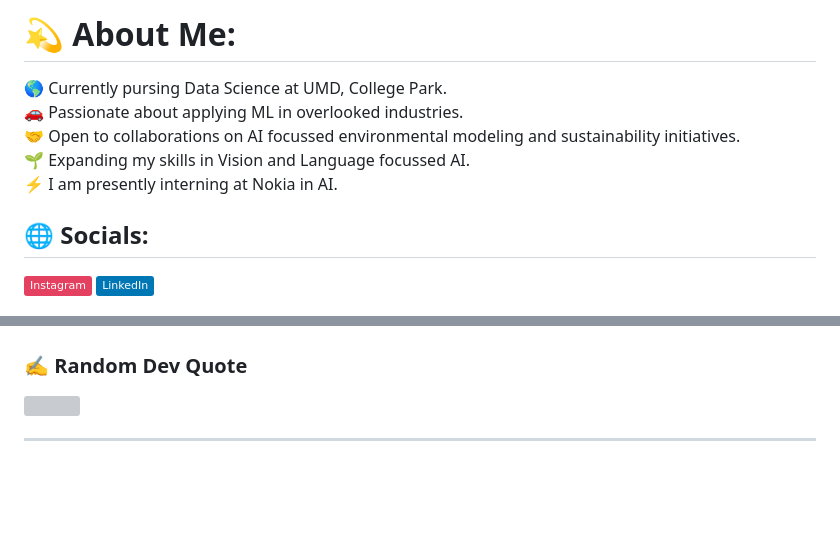
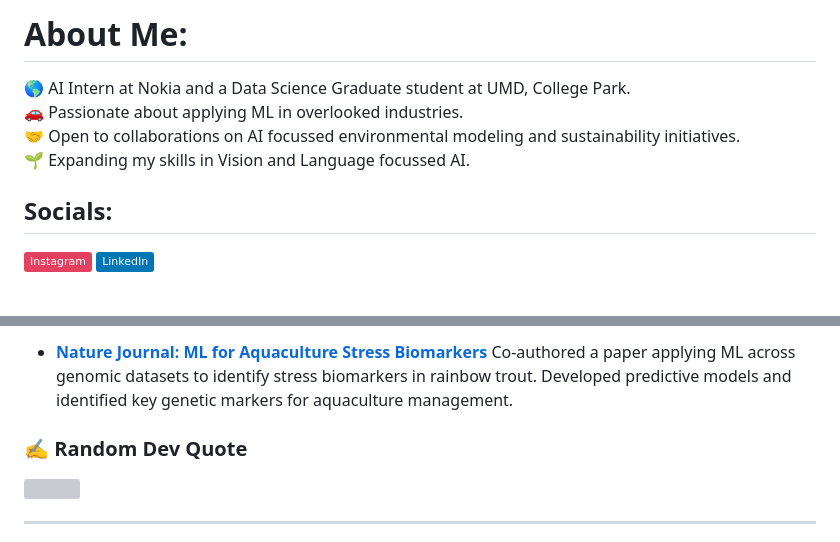
Before and after one commit to AsutoshDalei/AsutoshDalei, a Markdown page: readme.md, 2 parts joined by grey strips. Rendered like a GitHub page; badges without logos; blank space fills up the shorter version; grey boxes are pictures that could not be loaded.

```diff
--- a/readme.md
+++ b/readme.md
@@ -1,6 +1,6 @@
-# 💫 About Me:
-🌎 Currently pursing Data Science at UMD, College Park. <br>🚗 Passionate about applying ML in overlooked industries.<br>🤝 Open to collaborations on AI focussed environmental modeling and sustainability initiatives.<br>🌱 Expanding my skills in Vision and Language focussed AI.<br>⚡ I am presently interning at Nokia in AI.
+# About Me:
+🌎 AI Intern at Nokia and a Data Science Graduate student at UMD, College Park. <br>🚗 Passionate about applying ML in overlooked industries.<br>🤝 Open to collaborations on AI focussed environmental modeling and sustainability initiatives.<br>🌱 Expanding my skills in Vision and Language focussed AI.
 
-## 🌐 Socials:
+## Socials:
 [![Instagram](https://img.shields.io/badge/Instagram-%23E4405F.svg?logo=Instagram&logoColor=white)](https://instagram.com/asutosh.dalei) [![LinkedIn](https://img.shields.io/badge/LinkedIn-%230077B5.svg?logo=linkedin&logoColor=white)](https://linkedin.com/in/asutosh-dalei2212)
 
@@ -13,3 +21,6 @@
+- **[Nature Journal: ML for Aquaculture Stress Biomarkers](https://doi.org/10.1038/s41598-025-30120-3)**
+  Co-authored a paper applying ML across genomic datasets to identify stress biomarkers in rainbow trout. Developed predictive models and identified key genetic markers for aquaculture management.
+
 
 ### ✍️ Random Dev Quote
 ![](https://quotes-github-readme.vercel.app/api?type=horizontal&theme=dark)
```
Also changed, not shown: other parts of readme.md (+14 -8 lines).
